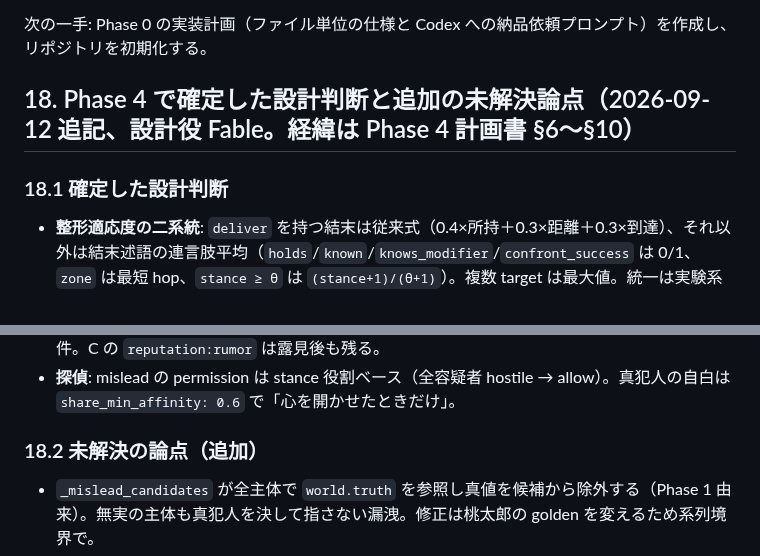
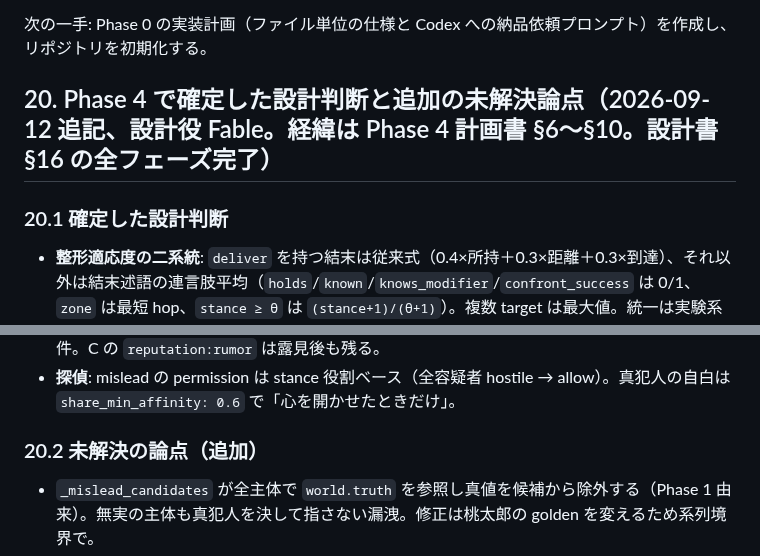
Before and after one commit to ATO-LABO/WorldBloom, a Markdown page: docs/2026-09-11_gapengine-detailed-design.md, 2 parts joined by grey strips. Drawn GitHub-style.

Commit message:
docs: renumber the Phase 4 appendix to design §20
Co-Authored-By: Claude Fable 5.1 <noreply@anthropic.com>

```diff
--- a/docs/2026-09-11_gapengine-detailed-design.md
+++ b/docs/2026-09-11_gapengine-detailed-design.md
@@ -525,9 +525,9 @@ C:\Projects\WorldBloom-local\runs\<experiment>\g<N>\ind-<i>\seed-<s>\layers.json
 
 次の一手: Phase 0 の実装計画（ファイル単位の仕様と Codex への納品依頼プロンプト）を作成し、リポジトリを初期化する。
 
-## 18. Phase 4 で確定した設計判断と追加の未解決論点（2026-09-12 追記、設計役 Fable。経緯は Phase 4 計画書 §6〜§10）
+## 20. Phase 4 で確定した設計判断と追加の未解決論点（2026-09-12 追記、設計役 Fable。経緯は Phase 4 計画書 §6〜§10。設計書 §16 の全フェーズ完了）
 
-### 18.1 確定した設計判断
+### 20.1 確定した設計判断
 - **整形適応度の二系統**: `deliver` を持つ結末は従来式（0.4×所持＋0.3×距離＋0.3×到達）、それ以外は結末述語の連言肢平均（`holds`/`known`/`knows_modifier`/`confront_success` は 0/1、`zone` は最短 hop、`stance ≥ θ` は `(stance+1)/(θ+1)`）。複数 target は最大値。統一は実験系列の区切りで行う（§3.1 と同じ扱い）。
 - **真相のシード抽選**: `truth.<fact>.candidates` を `random.Random(f"{seed}:{fact_id}")` で抽選（主 rng 不消費）、header に記録。`known_by: ["$truth"]` は抽選結果の主体にのみ confidence 1.0 の直接信念を与える。証拠の `implies/refutes.value` には `$truth` / `$innocent:1` / `$innocent:2`（候補の名前順から真相を除いた 1・2 番目）を許し、bind 時に解決する。
 - **rethink（II-6）**: 候補は「verbs に含む・implies/refutes を持つ証拠を 2 件以上保持・新事実なしの停滞 N スロット」。効果は保持証拠が触れる valued 信念を再導出（refutes→implies、confidence 降順、fact id の順）、保護は真相所有者の直接知（confidence 1.0）のみ。quality には `rethink` で値が反転した fact 数を `dramatic_turns` として計上。
@@ -537,7 +537,7 @@ C:\Projects\WorldBloom-local\runs\<experiment>\g<N>\ind-<i>\seed-<s>\layers.json
 - **恋愛**: A→B は雑談で早期に飽和し、物語は「B が心を開く過程」。B の `防衛`（cap 0.35）と C の噂（B 側の cap 0.5、C を observe した auto 伏線で解除）の両方の解除が `mutual` の必要条件。C の `reputation:rumor` は露見後も残る。
 - **探偵**: mislead の permission は stance 役割ベース（全容疑者 hostile → allow）。真犯人の自白は `share_min_affinity: 0.6` で「心を開かせたときだけ」。
 
-### 18.2 未解決の論点（追加）
+### 20.2 未解決の論点（追加）
 - `_mislead_candidates` が全主体で `world.truth` を参照し真値を候補から除外する（Phase 1 由来）。無実の主体も真犯人を決して指さない漏洩。修正は桃太郎の golden を変えるため系列境界で。
 - 裏切り判定が verb 固定（neutralize/fight/…）で、テンプレートの `stance_sign` を見ない。恋愛の `neutralize`（sign +1）が誓約後に裏切り扱いになる。分類器の `stance_sign` ベースへ。
 - `confront_success` 型の結末は shaped に勾配が無い（0/1）。マージン（真相値への確信度）の導入を検討。
```
